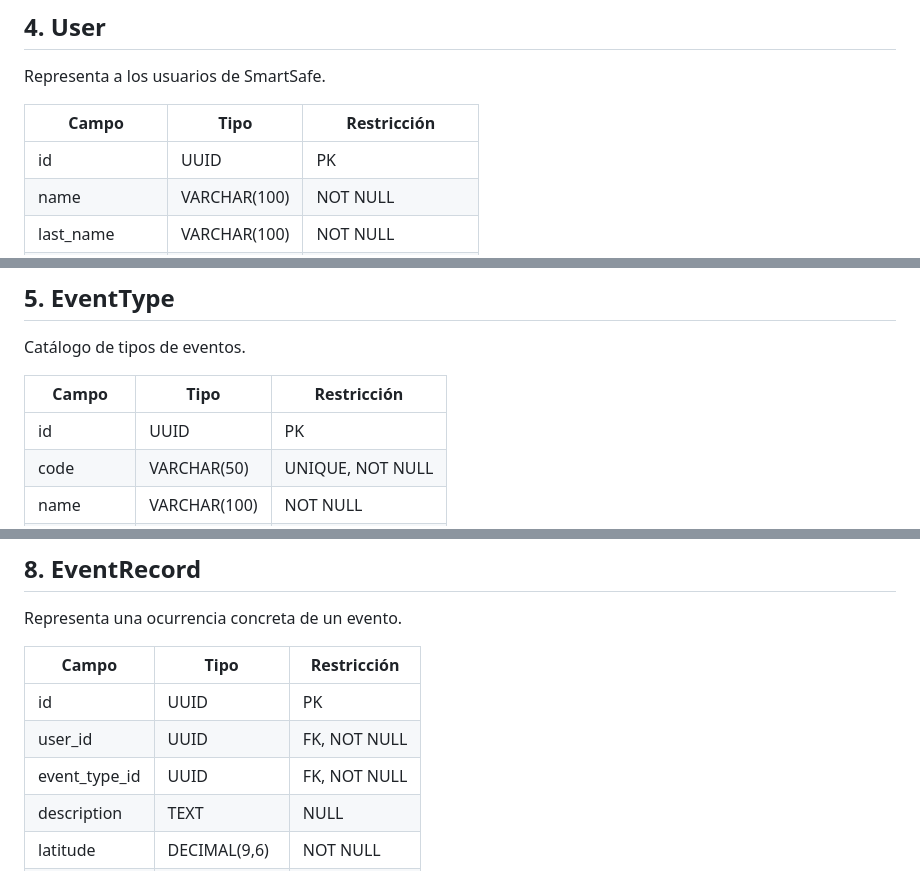
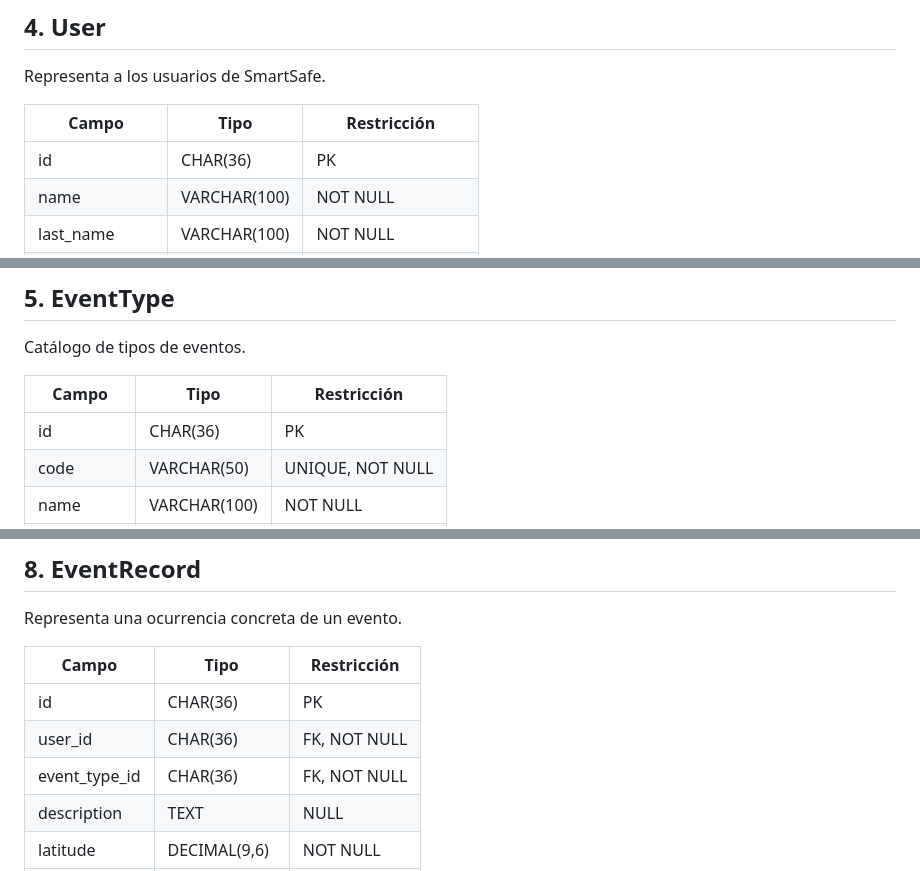
Before and after one commit to oralb-sys/smartsafe, a Markdown page: docs/03-architecture/database.md, 3 parts joined by grey strips. GitHub-like rendering.

Commit message:
docs(database): adoptar MariaDB

```diff
--- a/docs/03-architecture/database.md
+++ b/docs/03-architecture/database.md
@@ -42,7 +42,7 @@ Representa a los usuarios de SmartSafe.
 
 | Campo | Tipo | Restricción |
 |---|---|---|
-| id | UUID | PK |
+| id | CHAR(36) | PK |
 | name | VARCHAR(100) | NOT NULL |
 | last_name | VARCHAR(100) | NOT NULL |
 | email | VARCHAR(150) | UNIQUE, NOT NULL |
@@ -63,7 +63,7 @@ Catálogo de tipos de eventos.
 
 | Campo | Tipo | Restricción |
 |---|---|---|
-| id | UUID | PK |
+| id | CHAR(36) | PK |
 | code | VARCHAR(50) | UNIQUE, NOT NULL |
 | name | VARCHAR(100) | NOT NULL |
 | description | VARCHAR(500) | NULL |
@@ -103,9 +103,9 @@ Representa una ocurrencia concreta de un evento.
 
 | Campo | Tipo | Restricción |
 |---|---|---|
-| id | UUID | PK |
-| user_id | UUID | FK, NOT NULL |
-| event_type_id | UUID | FK, NOT NULL |
+| id | CHAR(36) | PK |
+| user_id | CHAR(36) | FK, NOT NULL |
+| event_type_id | CHAR(36) | FK, NOT NULL |
 | description | TEXT | NULL |
 | latitude | DECIMAL(9,6) | NOT NULL |
 | longitude | DECIMAL(9,6) | NOT NULL |
```
Also changed, not shown: other parts of docs/03-architecture/database.md (+5 -5 lines), docs/03-architecture/architecture.md (+2 -2 lines), 1 other file.
